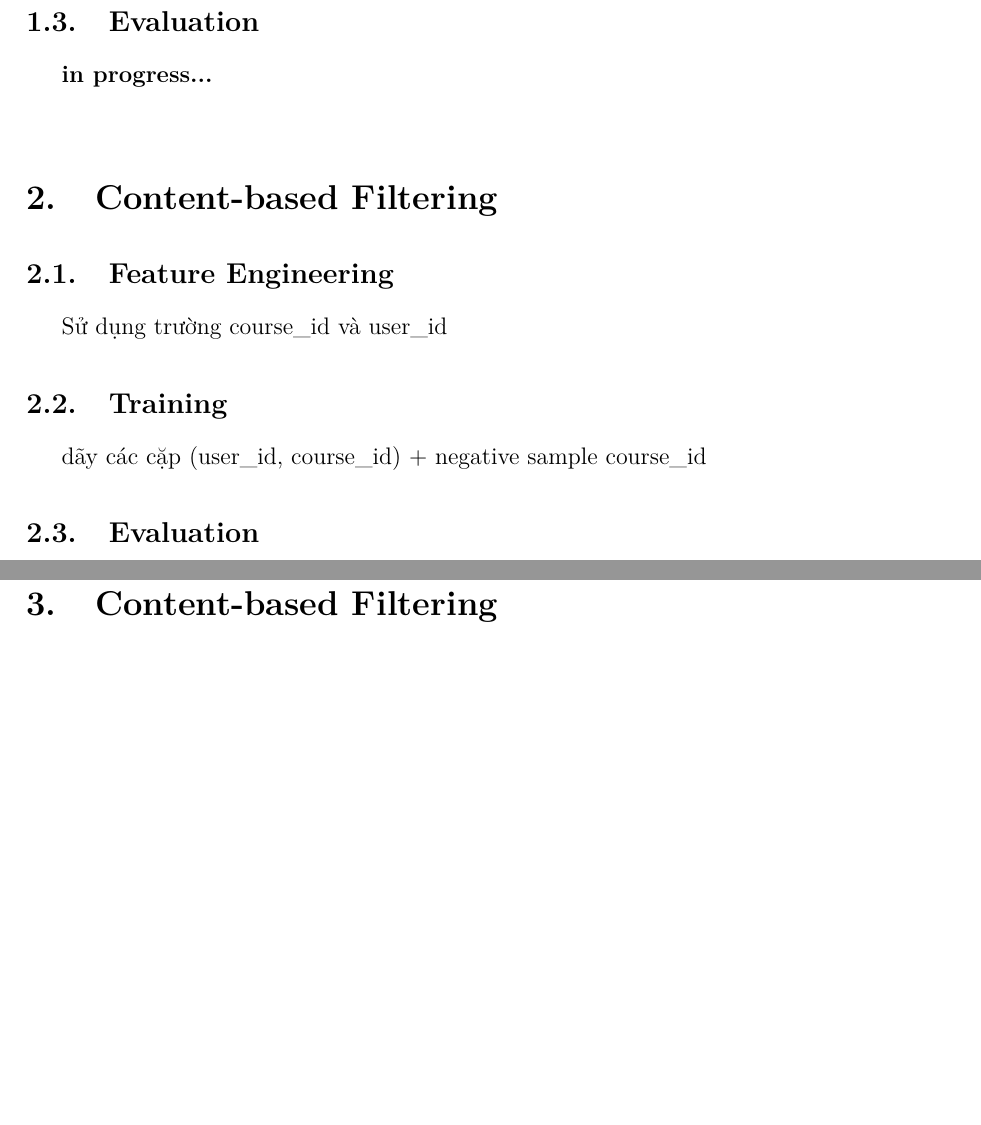
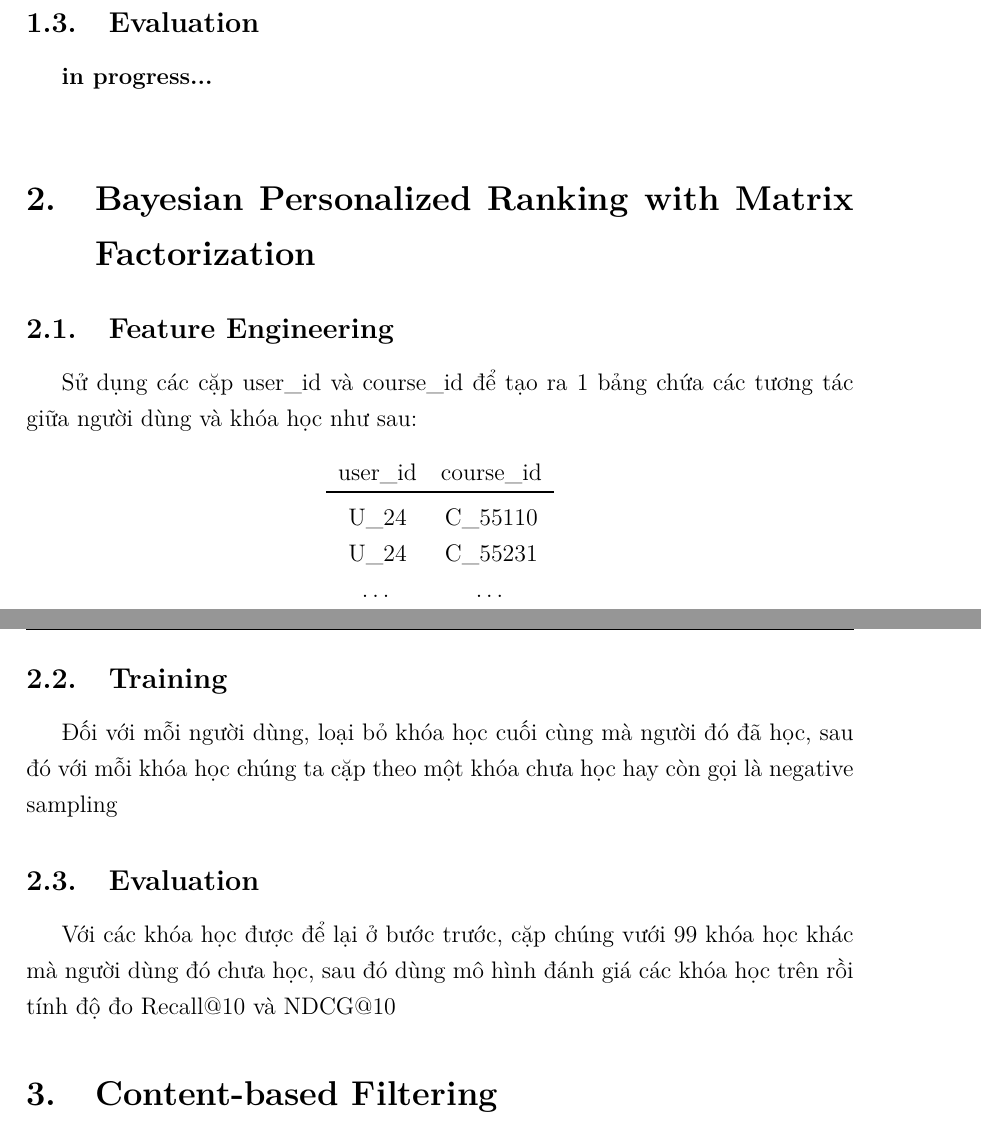
Before and after one commit to Beeditor04/Beeditor04-DS317-Course-Recommender-using-MOOCCubeX, a LaTeX document (docs/1. thucnghiem/final.tex, which reads docs/1. thucnghiem/parts/2.mf.tex): two parts of pages 3 and 4 of 5, joined at a grey line, cut so that both start at the same text, the shorter picture padded with empty space. Compiled offline with pdfLaTeX.

Commit message:
change: BPR

```diff
--- a/docs/1. thucnghiem/parts/2.mf.tex
+++ b/docs/1. thucnghiem/parts/2.mf.tex
@@ -1,7 +1,24 @@
-\section{Content-based Filtering}
+\section{Bayesian Personalized Ranking with Matrix Factorization}
 \subsection{Feature Engineering}
-Sử dụng trường course\_id và user\_id
+Sử dụng các cặp user\_id và course\_id để tạo ra 1 bảng chứa các tương tác giữa
+người dùng và khóa học như sau:
+
+\begin{center}
+\begin{tabular}{cc}
+    user\_id & course\_id \\
+    \toprule
+    U\_24 & C\_55110 \\
+    U\_24 & C\_55231 \\
+    \ldots & \ldots
+\end{tabular}
+\end{center}
+
 \subsection{Training}
-dãy các cặp (user\_id, course\_id) + negative sample course\_id
+Đối với mỗi người dùng, loại bỏ khóa học cuối cùng mà người đó đã học, sau đó
+với mỗi khóa học chúng ta cặp theo một khóa chưa học hay còn gọi là negative
+sampling
+
 \subsection{Evaluation}
-leave-one-out NDCG
+Với các khóa học được để lại ở bước trước, cặp chúng vưới 99 khóa học khác mà
+người dùng đó chưa học, sau đó dùng mô hình đánh giá các khóa học trên rồi tính
+độ đo Recall@10 và NDCG@10
```
Also changed, not shown: docs/1. thucnghiem/final.pdf.
